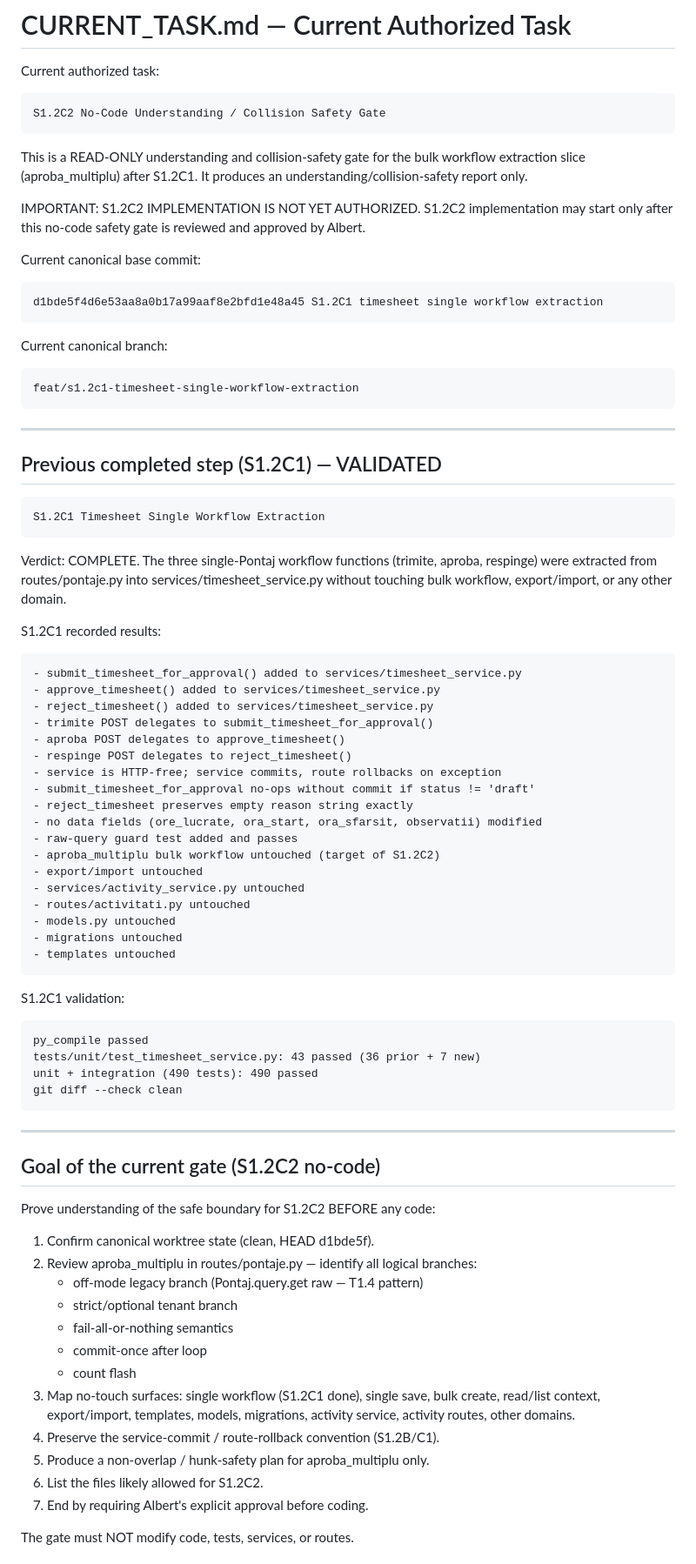
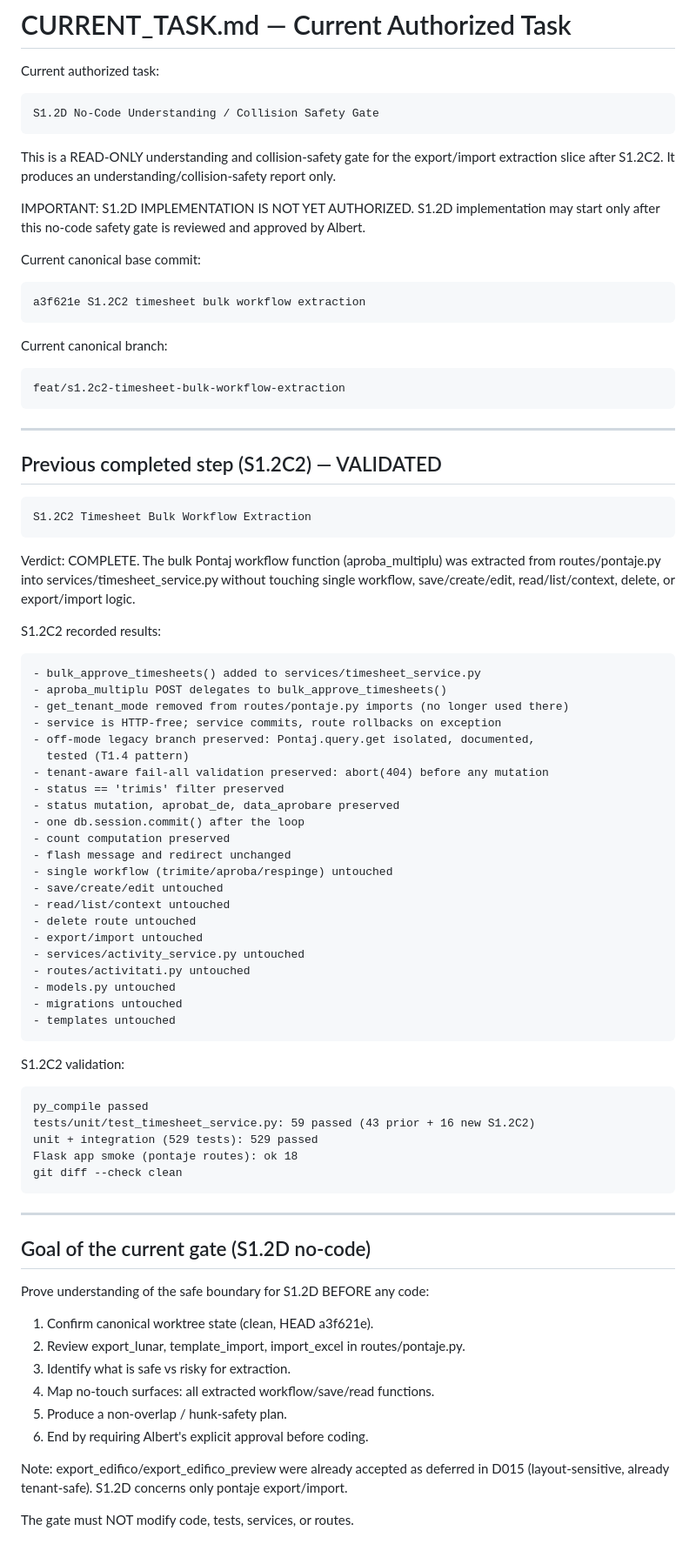
Before and after one commit to qzyk/workforce, a Markdown page: docs/ai/CURRENT_TASK.md, the part around one of its changes. Shown at 87% size. GitHub-like rendering.

````diff
--- a/docs/ai/CURRENT_TASK.md
+++ b/docs/ai/CURRENT_TASK.md
@@ -3,56 +3,61 @@
 Current authorized task:
 
 ```text
-S1.2C2 No-Code Understanding / Collision Safety Gate
+S1.2D No-Code Understanding / Collision Safety Gate
 ```
 
-This is a READ-ONLY understanding and collision-safety gate for the bulk
-workflow extraction slice (aproba_multiplu) after S1.2C1. It produces an
-understanding/collision-safety report only.
+This is a READ-ONLY understanding and collision-safety gate for the export/import
+extraction slice after S1.2C2. It produces an understanding/collision-safety
+report only.
 
-IMPORTANT: S1.2C2 IMPLEMENTATION IS NOT YET AUTHORIZED.
-S1.2C2 implementation may start only after this no-code safety gate is reviewed
+IMPORTANT: S1.2D IMPLEMENTATION IS NOT YET AUTHORIZED.
+S1.2D implementation may start only after this no-code safety gate is reviewed
 and approved by Albert.
 
 Current canonical base commit:
 
 ```text
-d1bde5f4d6e53aa8a0b17a99aaf8e2bfd1e48a45 S1.2C1 timesheet single workflow extraction
+a3f621e S1.2C2 timesheet bulk workflow extraction
 ```
 
 Current canonical branch:
 
 ```text
-feat/s1.2c1-timesheet-single-workflow-extraction
+feat/s1.2c2-timesheet-bulk-workflow-extraction
 ```
 
 ---
 
-## Previous completed step (S1.2C1) — VALIDATED
+## Previous completed step (S1.2C2) — VALIDATED
 
 ```text
-S1.2C1 Timesheet Single Workflow Extraction
+S1.2C2 Timesheet Bulk Workflow Extraction
 ```
 
-Verdict: COMPLETE. The three single-Pontaj workflow functions (trimite, aproba,
-respinge) were extracted from routes/pontaje.py into services/timesheet_service.py
-without touching bulk workflow, export/import, or any other domain.
+Verdict: COMPLETE. The bulk Pontaj workflow function (aproba_multiplu) was
+extracted from routes/pontaje.py into services/timesheet_service.py without
+touching single workflow, save/create/edit, read/list/context, delete, or
+export/import logic.
 
-S1.2C1 recorded results:
+S1.2C2 recorded results:
 
 ```text
-- submit_timesheet_for_approval() added to services/timesheet_service.py
-- approve_timesheet() added to services/timesheet_service.py
-- reject_timesheet() added to services/timesheet_service.py
-- trimite POST delegates to submit_timesheet_for_approval()
-- aproba POST delegates to approve_timesheet()
-- respinge POST delegates to reject_timesheet()
+- bulk_approve_timesheets() added to services/timesheet_service.py
+- aproba_multiplu POST delegates to bulk_approve_timesheets()
+- get_tenant_mode removed from routes/pontaje.py imports (no longer used there)
 - service is HTTP-free; service commits, route rollbacks on exception
-- submit_timesheet_for_approval no-ops without commit if status != 'draft'
-- reject_timesheet preserves empty reason string exactly
-- no data fields (ore_lucrate, ora_start, ora_sfarsit, observatii) modified
-- raw-query guard test added and passes
-- aproba_multiplu bulk workflow untouched (target of S1.2C2)
+- off-mode legacy branch preserved: Pontaj.query.get isolated, documented,
+  tested (T1.4 pattern)
+- tenant-aware fail-all validation preserved: abort(404) before any mutation
+- status == 'trimis' filter preserved
+- status mutation, aprobat_de, data_aprobare preserved
+- one db.session.commit() after the loop
+- count computation preserved
+- flash message and redirect unchanged
+- single workflow (trimite/aproba/respinge) untouched
+- save/create/edit untouched
+- read/list/context untouched
+- delete route untouched
 - export/import untouched
 - services/activity_service.py untouched
 - routes/activitati.py untouched
@@ -61,34 +66,31 @@ S1.2C1 recorded results:
 - templates untouched
 ```
 
-S1.2C1 validation:
+S1.2C2 validation:
 
 ```text
 py_compile passed
-tests/unit/test_timesheet_service.py: 43 passed (36 prior + 7 new)
-unit + integration (490 tests): 490 passed
+tests/unit/test_timesheet_service.py: 59 passed (43 prior + 16 new S1.2C2)
+unit + integration (529 tests): 529 passed
+Flask app smoke (pontaje routes): ok 18
 git diff --check clean
 ```
 
 ---
 
-## Goal of the current gate (S1.2C2 no-code)
+## Goal of the current gate (S1.2D no-code)
 
-Prove understanding of the safe boundary for S1.2C2 BEFORE any code:
+Prove understanding of the safe boundary for S1.2D BEFORE any code:
 
-1. Confirm canonical worktree state (clean, HEAD d1bde5f).
-2. Review aproba_multiplu in routes/pontaje.py — identify all logical branches:
-   - off-mode legacy branch (Pontaj.query.get raw — T1.4 pattern)
-   - strict/optional tenant branch
-   - fail-all-or-nothing semantics
-   - commit-once after loop
-   - count flash
-3. Map no-touch surfaces: single workflow (S1.2C1 done), single save, bulk create,
-   read/list context, export/import, templates, models, migrations,
-   activity service, activity routes, other domains.
-4. Preserve the service-commit / route-rollback convention (S1.2B/C1).
-5. Produce a non-overlap / hunk-safety plan for aproba_multiplu only.
-6. List the files likely allowed for S1.2C2.
-7. End by requiring Albert's explicit approval before coding.
+1. Confirm canonical worktree state (clean, HEAD a3f621e).
+2. Review export_lunar, template_import, import_excel in routes/pontaje.py.
+3. Identify what is safe vs risky for extraction.
+4. Map no-touch surfaces: all extracted workflow/save/read functions.
+5. Produce a non-overlap / hunk-safety plan.
+6. End by requiring Albert's explicit approval before coding.
+
+Note: export_edifico/export_edifico_preview were already accepted as deferred
+in D015 (layout-sensitive, already tenant-safe). S1.2D concerns only
+pontaje export/import.
 
 The gate must NOT modify code, tests, services, or routes.
````
Also changed, not shown: other parts of docs/ai/CURRENT_TASK.md (+2 -21 lines), docs/ai/PROJECT_STATE.md (+35 -29 lines).
